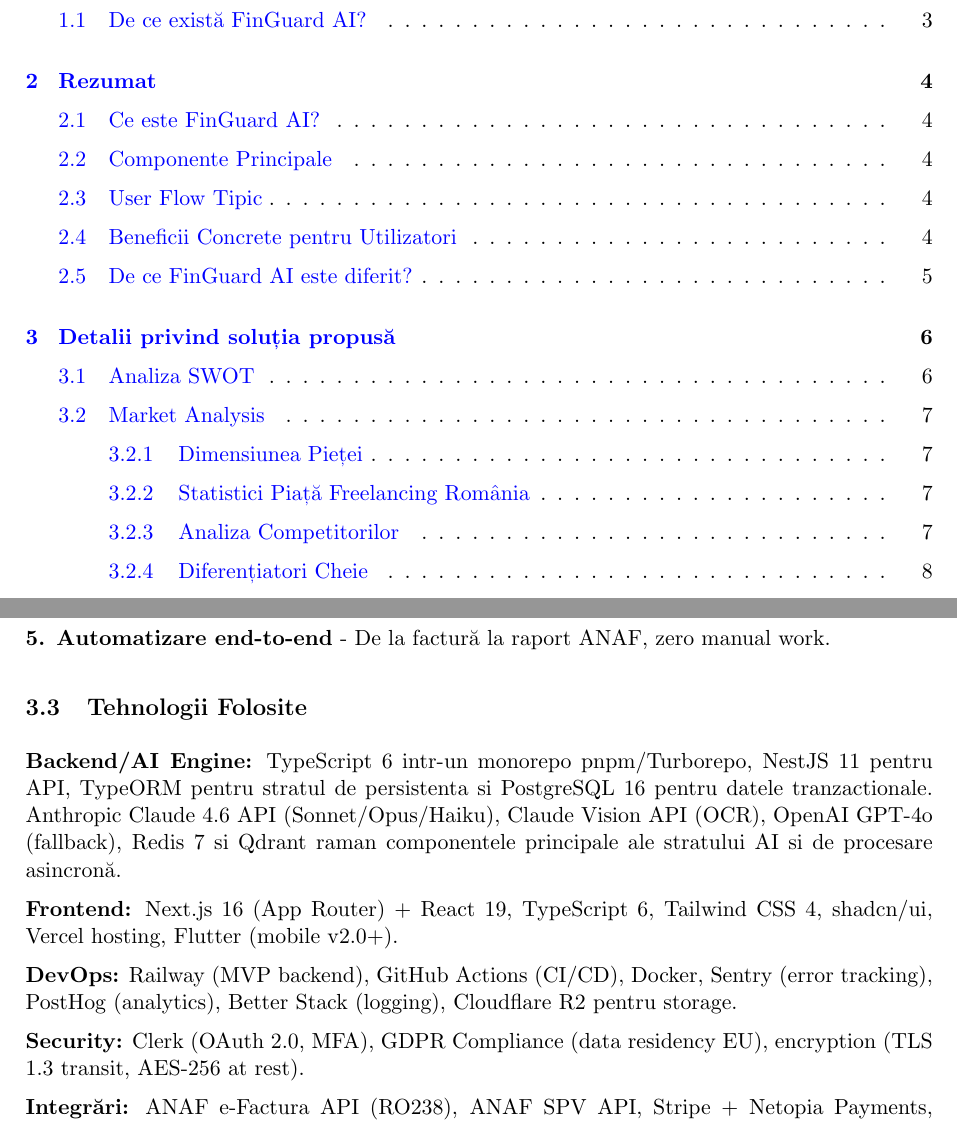
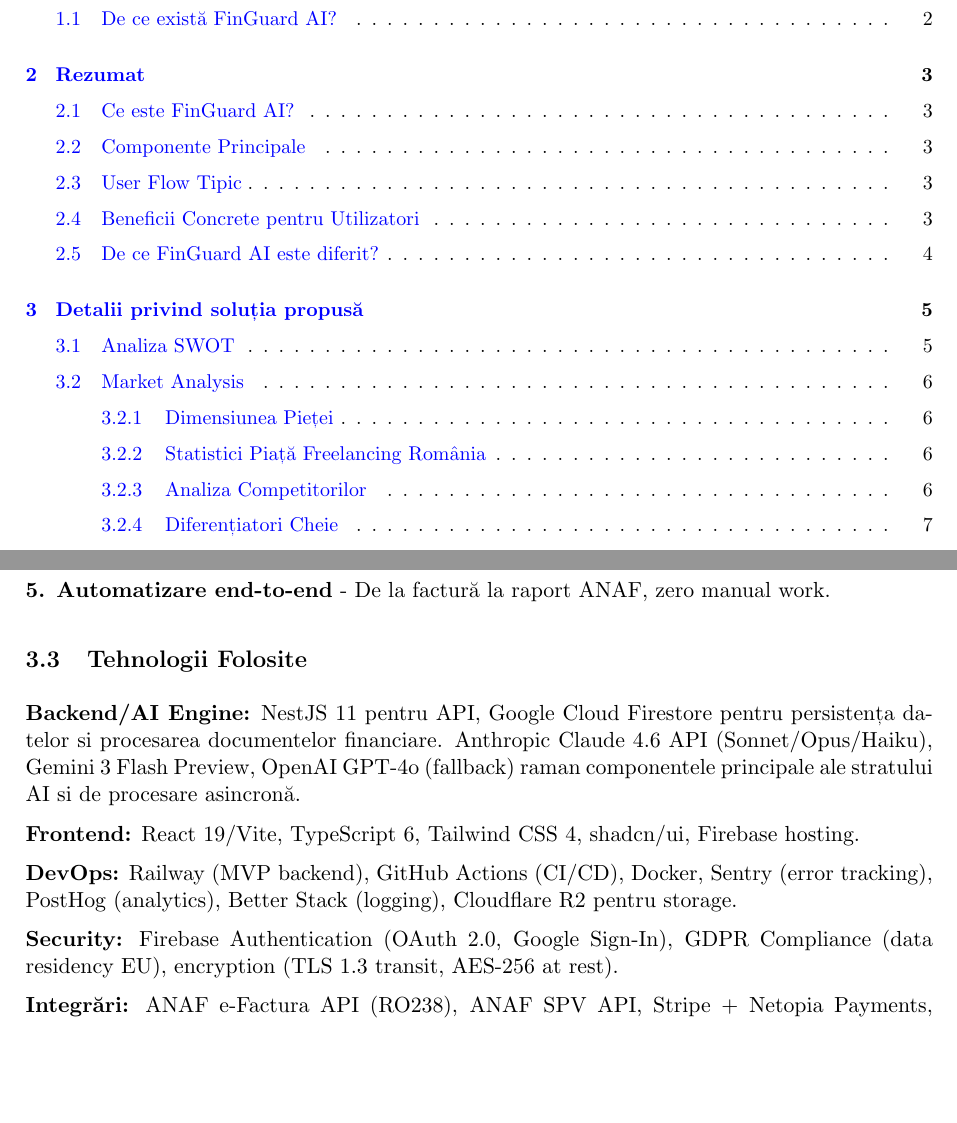
Before and after one commit to SabauEduard/finguard-ai, a LaTeX document (docs/business-foundation/BUSINESS_FOUNDATION.tex): two parts of pages 3 and 10 of 16 before the commit and two parts of pages 3 and 9 of 15 after it, joined at a grey line, cut so that both start at the same text, the shorter picture padded with empty space. Compiled offline with pdfLaTeX.

Commit message:
Update business foundation

```diff
--- a/docs/business-foundation/BUSINESS_FOUNDATION.tex
+++ b/docs/business-foundation/BUSINESS_FOUNDATION.tex
@@ -305,13 +305,13 @@
 
 \subsection{Tehnologii Folosite}
 
-\textbf{Backend/AI Engine:} TypeScript 6 intr-un monorepo pnpm/Turborepo, NestJS 11 pentru API, TypeORM pentru stratul de persistenta si PostgreSQL 16 pentru datele tranzactionale. Anthropic Claude 4.6 API (Sonnet/Opus/Haiku), Claude Vision API (OCR), OpenAI GPT-4o (fallback), Redis 7 si Qdrant raman componentele principale ale stratului AI si de procesare asincronă.
+\textbf{Backend/AI Engine:} NestJS 11 pentru API, Google Cloud Firestore pentru persistența datelor si procesarea documentelor financiare. Anthropic Claude 4.6 API (Sonnet/Opus/Haiku), Gemini 3 Flash Preview, OpenAI GPT-4o (fallback) raman componentele principale ale stratului AI si de procesare asincronă.
 
-\textbf{Frontend:} Next.js 16 (App Router) + React 19, TypeScript 6, Tailwind CSS 4, shadcn/ui, Vercel hosting, Flutter (mobile v2.0+).
+\textbf{Frontend:} React 19/Vite, TypeScript 6, Tailwind CSS 4, shadcn/ui, Firebase hosting.
 
 \textbf{DevOps:} Railway (MVP backend), GitHub Actions (CI/CD), Docker, Sentry (error tracking), PostHog (analytics), Better Stack (logging), Cloudflare R2 pentru storage.
 
-\textbf{Security:} Clerk (OAuth 2.0, MFA), GDPR Compliance (data residency EU), encryption (TLS 1.3 transit, AES-256 at rest).
+\textbf{Security:} Firebase Authentication (OAuth 2.0, Google Sign-In), GDPR Compliance (data residency EU), encryption (TLS 1.3 transit, AES-256 at rest).
 
 \textbf{Integrări:} ANAF e-Factura API (RO238), ANAF SPV API, Stripe + Netopia Payments, OpenBanking/PSD2 (post-v2).
 
```
Also changed, not shown: docs/business-foundation/BUSINESS_FOUNDATION.tex (2 more changed lines), 1 other file.
